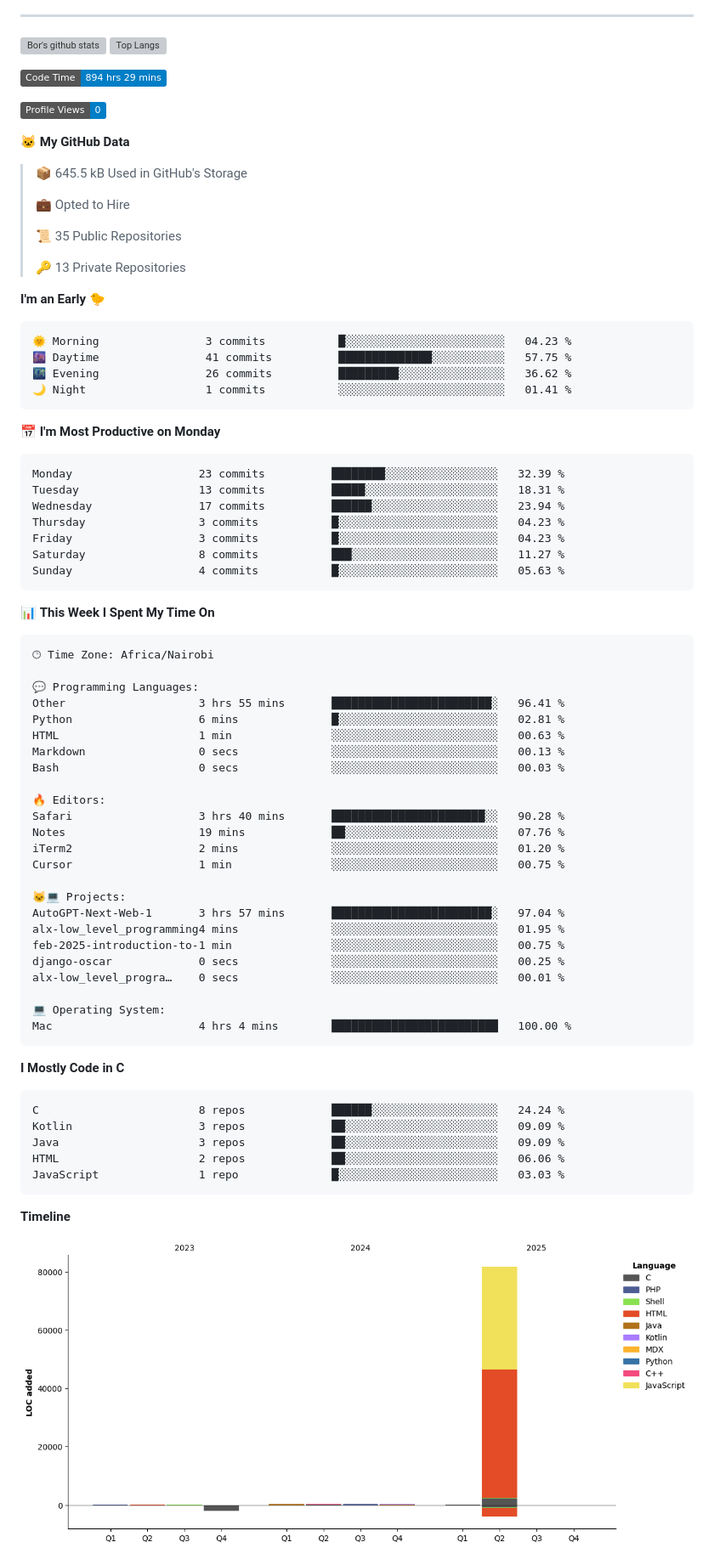
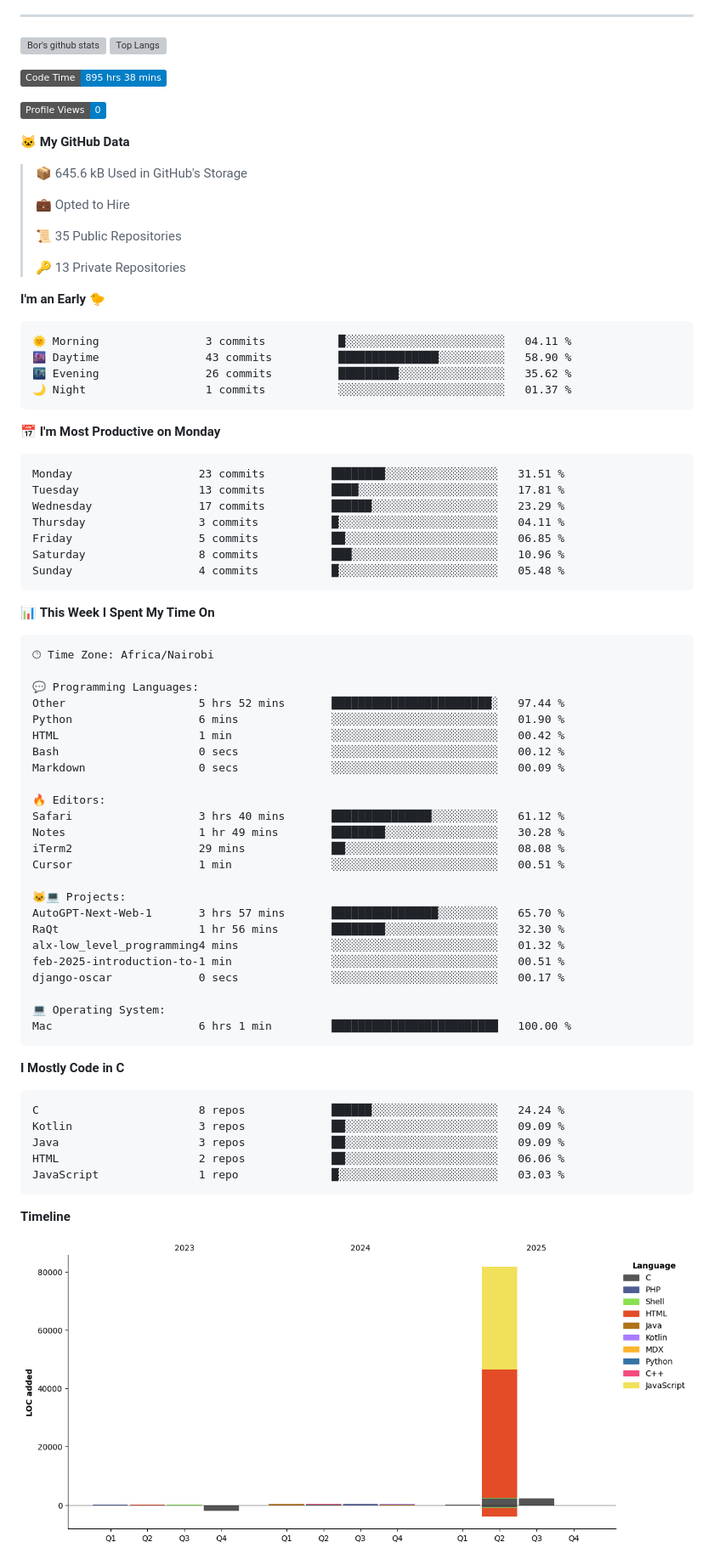
Before and after one commit to sirbor/Sirbor, a Markdown page: readme.md, the part around one of its changes. Shown at 85% size. Rendered like a GitHub page; pictures changed too: assets/bar_graph.png; badges without logos; grey boxes are pictures that could not be loaded.

Commit message:
Updated with Dev Metrics

````diff
--- a/readme.md
+++ b/readme.md
@@ -22,13 +22,13 @@
 [![Top Langs](https://github-readme-stats.vercel.app/api/top-langs/?username=sirbor&theme=material-palenight&hide=Jupyter&layout=compact)](https://github.com/anuraghazra/github-readme-stats)
 
 <!--START_SECTION:waka-->
-![Code Time](http://img.shields.io/badge/Code%20Time-894%20hrs%2029%20mins-blue)
+![Code Time](http://img.shields.io/badge/Code%20Time-895%20hrs%2038%20mins-blue)
 
 ![Profile Views](http://img.shields.io/badge/Profile%20Views-0-blue)
 
 **🐱 My GitHub Data**
 
-> 📦 645.5 kB Used in GitHub's Storage
+> 📦 645.6 kB Used in GitHub's Storage
  >
 > 💼 Opted to Hire
  >
@@ -39,21 +39,21 @@
 **I'm an Early 🐤**
 
 ```text
-🌞 Morning                3 commits           █░░░░░░░░░░░░░░░░░░░░░░░░   04.23 %
-🌆 Daytime                41 commits          ██████████████░░░░░░░░░░░   57.75 %
-🌃 Evening                26 commits          █████████░░░░░░░░░░░░░░░░   36.62 %
-🌙 Night                  1 commits           ░░░░░░░░░░░░░░░░░░░░░░░░░   01.41 %
+🌞 Morning                3 commits           █░░░░░░░░░░░░░░░░░░░░░░░░   04.11 %
+🌆 Daytime                43 commits          ███████████████░░░░░░░░░░   58.90 %
+🌃 Evening                26 commits          █████████░░░░░░░░░░░░░░░░   35.62 %
+🌙 Night                  1 commits           ░░░░░░░░░░░░░░░░░░░░░░░░░   01.37 %
 ```
 📅 **I'm Most Productive on Monday**
 
 ```text
-Monday                   23 commits          ████████░░░░░░░░░░░░░░░░░   32.39 %
-Tuesday                  13 commits          █████░░░░░░░░░░░░░░░░░░░░   18.31 %
-Wednesday                17 commits          ██████░░░░░░░░░░░░░░░░░░░   23.94 %
-Thursday                 3 commits           █░░░░░░░░░░░░░░░░░░░░░░░░   04.23 %
-Friday                   3 commits           █░░░░░░░░░░░░░░░░░░░░░░░░   04.23 %
-Saturday                 8 commits           ███░░░░░░░░░░░░░░░░░░░░░░   11.27 %
-Sunday                   4 commits           █░░░░░░░░░░░░░░░░░░░░░░░░   05.63 %
+Monday                   23 commits          ████████░░░░░░░░░░░░░░░░░   31.51 %
+Tuesday                  13 commits          ████░░░░░░░░░░░░░░░░░░░░░   17.81 %
+Wednesday                17 commits          ██████░░░░░░░░░░░░░░░░░░░   23.29 %
+Thursday                 3 commits           █░░░░░░░░░░░░░░░░░░░░░░░░   04.11 %
+Friday                   5 commits           ██░░░░░░░░░░░░░░░░░░░░░░░   06.85 %
+Saturday                 8 commits           ███░░░░░░░░░░░░░░░░░░░░░░   10.96 %
+Sunday                   4 commits           █░░░░░░░░░░░░░░░░░░░░░░░░   05.48 %
 ```
 
 
@@ -63,27 +63,27 @@ Sunday                   4 commits           █░░░░░░░░░░
 🕑︎ Time Zone: Africa/Nairobi
 
 💬 Programming Languages:
-Other                    3 hrs 55 mins       ████████████████████████░   96.41 %
-Python                   6 mins              █░░░░░░░░░░░░░░░░░░░░░░░░   02.81 %
-HTML                     1 min               ░░░░░░░░░░░░░░░░░░░░░░░░░   00.63 %
-Markdown                 0 secs              ░░░░░░░░░░░░░░░░░░░░░░░░░   00.13 %
-Bash                     0 secs              ░░░░░░░░░░░░░░░░░░░░░░░░░   00.03 %
+Other                    5 hrs 52 mins       ████████████████████████░   97.44 %
+Python                   6 mins              ░░░░░░░░░░░░░░░░░░░░░░░░░   01.90 %
+HTML                     1 min               ░░░░░░░░░░░░░░░░░░░░░░░░░   00.42 %
+Bash                     0 secs              ░░░░░░░░░░░░░░░░░░░░░░░░░   00.12 %
+Markdown                 0 secs              ░░░░░░░░░░░░░░░░░░░░░░░░░   00.09 %
 
 🔥 Editors:
-Safari                   3 hrs 40 mins       ███████████████████████░░   90.28 %
-Notes                    19 mins             ██░░░░░░░░░░░░░░░░░░░░░░░   07.76 %
-iTerm2                   2 mins              ░░░░░░░░░░░░░░░░░░░░░░░░░   01.20 %
-Cursor                   1 min               ░░░░░░░░░░░░░░░░░░░░░░░░░   00.75 %
+Safari                   3 hrs 40 mins       ███████████████░░░░░░░░░░   61.12 %
+Notes                    1 hr 49 mins        ████████░░░░░░░░░░░░░░░░░   30.28 %
+iTerm2                   29 mins             ██░░░░░░░░░░░░░░░░░░░░░░░   08.08 %
+Cursor                   1 min               ░░░░░░░░░░░░░░░░░░░░░░░░░   00.51 %
 
 🐱‍💻 Projects:
-AutoGPT-Next-Web-1       3 hrs 57 mins       ████████████████████████░   97.04 %
-alx-low_level_programming4 mins              ░░░░░░░░░░░░░░░░░░░░░░░░░   01.95 %
-feb-2025-introduction-to-1 min               ░░░░░░░░░░░░░░░░░░░░░░░░░   00.75 %
-django-oscar             0 secs              ░░░░░░░░░░░░░░░░░░░░░░░░░   00.25 %
-alx-low_level_progra…    0 secs              ░░░░░░░░░░░░░░░░░░░░░░░░░   00.01 %
+AutoGPT-Next-Web-1       3 hrs 57 mins       ████████████████░░░░░░░░░   65.70 %
+RaQt                     1 hr 56 mins        ████████░░░░░░░░░░░░░░░░░   32.30 %
+alx-low_level_programming4 mins              ░░░░░░░░░░░░░░░░░░░░░░░░░   01.32 %
+feb-2025-introduction-to-1 min               ░░░░░░░░░░░░░░░░░░░░░░░░░   00.51 %
+django-oscar             0 secs              ░░░░░░░░░░░░░░░░░░░░░░░░░   00.17 %
 
 💻 Operating System:
-Mac                      4 hrs 4 mins        █████████████████████████   100.00 %
+Mac                      6 hrs 1 min         █████████████████████████   100.00 %
 ```
 
 **I Mostly Code in C**
````
Also changed, not shown: other parts of readme.md (+1 -1 lines).
